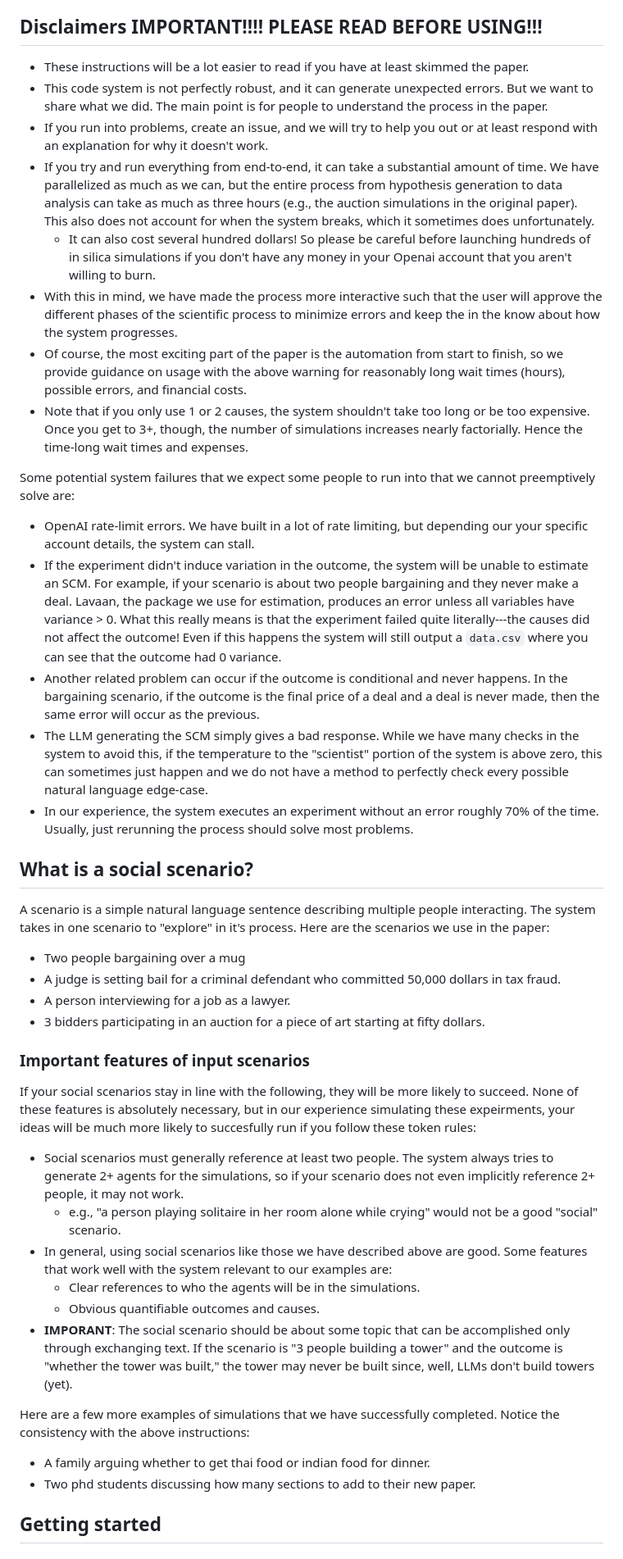
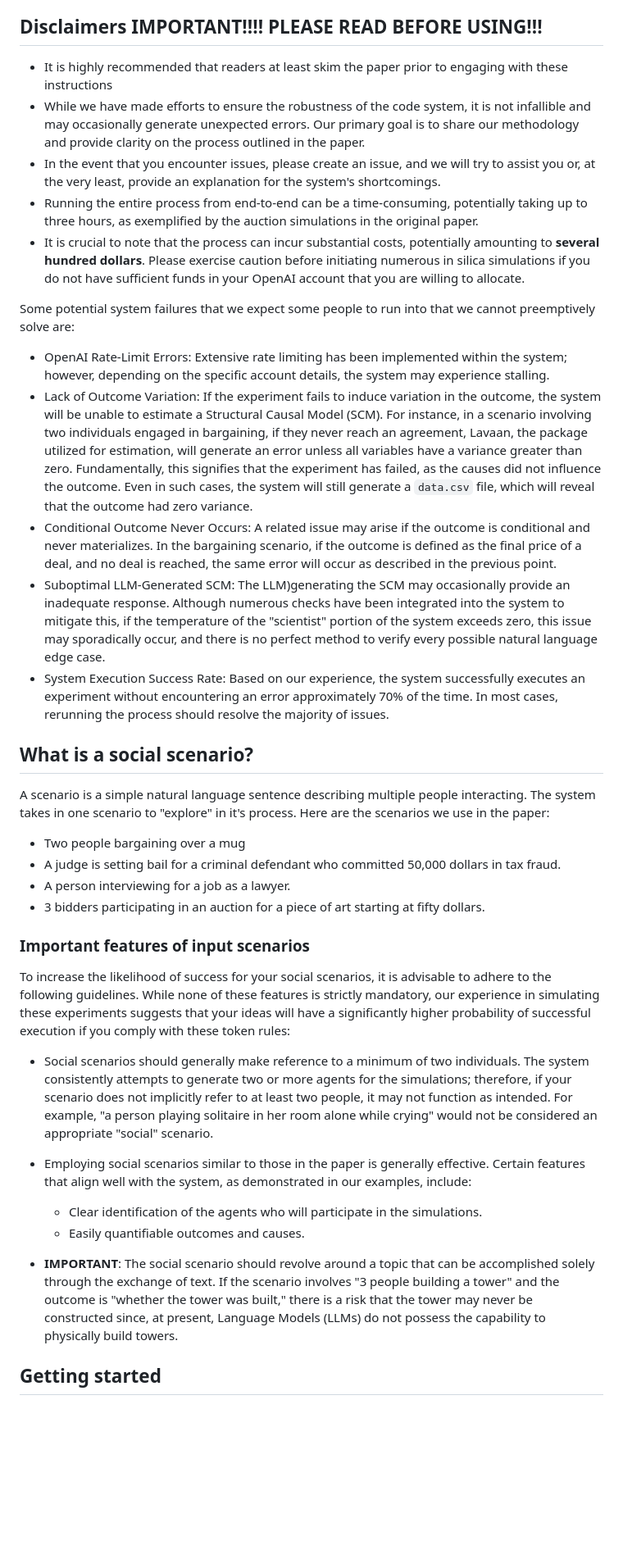
Before and after one commit to KeHang-Zhu/lm-automated-social-science, a Markdown page: README.md, the part around the change. Shown at 82% size. Drawn GitHub-style; blank space fills up the shorter version.

```diff
--- a/README.md
+++ b/README.md
@@ -34,22 +34,19 @@ If you are interested in knowing more about and exciting research field of LLMs
 
 ## Disclaimers IMPORTANT!!!! PLEASE READ BEFORE USING!!!
 
-- These instructions will be a lot easier to read if you have at least skimmed the paper.
-- This code system is not perfectly robust, and it can generate unexpected errors. But we want to share what we did. The main point is for people to understand the process in the paper.
-- If you run into problems, create an issue, and we will try to help you out or at least respond with an explanation for why it doesn't work.
-- If you try and run everything from end-to-end, it can take a substantial amount of time. We have parallelized as much as we can, but the entire process from hypothesis generation to data analysis can take as much as three hours (e.g., the auction simulations in the original paper). This also does not account for when the system breaks, which it sometimes does unfortunately.
-  - It can also cost several hundred dollars! So please be careful before launching hundreds of in silica simulations if you don't have any money in your Openai account that you aren't willing to burn.
-- With this in mind, we have made the process more interactive such that the user will approve the different phases of the scientific process to minimize errors and keep the in the know about how the system progresses.
- - Of course, the most exciting part of the paper is the automation from start to finish, so we provide guidance on usage with the above warning for reasonably long wait times (hours), possible errors, and financial costs.
- - Note that if you only use 1 or 2 causes, the system shouldn't take too long or be too expensive. Once you get to 3+, though, the number of simulations increases nearly factorially. Hence the time-long wait times and expenses.
+- It is highly recommended that readers at least skim the paper prior to engaging with these instructions
+- While we have made efforts to ensure the robustness of the code system, it is not infallible and may occasionally generate unexpected errors. Our primary goal is to share our methodology and provide clarity on the process outlined in the paper.
+- In the event that you encounter issues, please create an issue, and we will try to assist you or, at the very least, provide an explanation for the system's shortcomings.
+- Running the entire process from end-to-end can be a time-consuming, potentially taking up to three hours, as exemplified by the auction simulations in the original paper.
+- It is crucial to note that the process can incur substantial costs, potentially amounting to **several hundred dollars**. Please exercise caution before initiating numerous in silica simulations if you do not have sufficient funds in your OpenAI account that you are willing to allocate.
 
 Some potential system failures that we expect some people to run into that we cannot preemptively solve are:
 
-- OpenAI rate-limit errors. We have built in a lot of rate limiting, but depending our your specific account details, the system can stall.
-- If the experiment didn't induce variation in the outcome, the system will be unable to estimate an SCM. For example, if your scenario is about two people bargaining and they never make a deal. Lavaan, the package we use for estimation, produces an error unless all variables have variance > 0. What this really means is that the experiment failed quite literally---the causes did not affect the outcome! Even if this happens the system will still output a `data.csv` where you can see that the outcome had 0 variance.
-- Another related problem can occur if the outcome is conditional and never happens. In the bargaining scenario, if the outcome is the final price of a deal and a deal is never made, then the same error will occur as the previous.
-- The LLM generating the SCM simply gives a bad response. While we have many checks in the system to avoid this, if the temperature to the "scientist" portion of the system is above zero, this can sometimes just happen and we do not have a method to perfectly check every possible natural language edge-case.
-- In our experience, the system executes an experiment without an error roughly 70% of the time. Usually, just rerunning the process should solve most problems.
+- OpenAI Rate-Limit Errors: Extensive rate limiting has been implemented within the system; however, depending on the specific account details, the system may experience stalling.
+- Lack of Outcome Variation: If the experiment fails to induce variation in the outcome, the system will be unable to estimate a Structural Causal Model (SCM). For instance, in a scenario involving two individuals engaged in bargaining, if they never reach an agreement, Lavaan, the package utilized for estimation, will generate an error unless all variables have a variance greater than zero. Fundamentally, this signifies that the experiment has failed, as the causes did not influence the outcome. Even in such cases, the system will still generate a `data.csv` file, which will reveal that the outcome had zero variance.
+- Conditional Outcome Never Occurs: A related issue may arise if the outcome is conditional and never materializes. In the bargaining scenario, if the outcome is defined as the final price of a deal, and no deal is reached, the same error will occur as described in the previous point.
+- Suboptimal LLM-Generated SCM: The LLM)generating the SCM may occasionally provide an inadequate response. Although numerous checks have been integrated into the system to mitigate this, if the temperature of the "scientist" portion of the system exceeds zero, this issue may sporadically occur, and there is no perfect method to verify every possible natural language edge case.
+- System Execution Success Rate: Based on our experience, the system successfully executes an experiment without encountering an error approximately 70% of the time. In most cases, rerunning the process should resolve the majority of issues.
 
 <!-- - PyPI: ... -->
 <!-- - Documentation:  -->
@@ -66,19 +63,14 @@ A scenario is a simple natural language sentence describing multiple people inte
 
 ### Important features of input scenarios
 
-If your social scenarios stay in line with the following, they will be more likely to succeed. None of these features is absolutely necessary, but in our experience simulating these expeirments, your ideas will be much more likely to succesfully run if you follow these token rules:
+To increase the likelihood of success for your social scenarios, it is advisable to adhere to the following guidelines. While none of these features is strictly mandatory, our experience in simulating these experiments suggests that your ideas will have a significantly higher probability of successful execution if you comply with these token rules:
 
+- Social scenarios should generally make reference to a minimum of two individuals. The system consistently attempts to generate two or more agents for the simulations; therefore, if your scenario does not implicitly refer to at least two people, it may not function as intended. For example, "a person playing solitaire in her room alone while crying" would not be considered an appropriate "social" scenario.
 
-- Social scenarios must generally reference at least two people. The system always tries to generate 2+ agents for the simulations, so if your scenario does not even implicitly reference 2+ people, it may not work.
-   - e.g., "a person playing solitaire in her room alone while crying" would not be a good "social" scenario.
-- In general, using social scenarios like those we have described above are good. Some features that work well with the system relevant to our examples are:
-   - Clear references to who the agents will be in the simulations.
-   - Obvious quantifiable outcomes and causes.
-- **IMPORANT**: The social scenario should be about some topic that can be accomplished only through exchanging text. If the scenario is "3 people building a tower" and the outcome is "whether the tower was built," the tower may never be built since, well, LLMs don't build towers (yet).
-
-Here are a few more examples of simulations that we have successfully completed. Notice the consistency with the above instructions:
-- A family arguing whether to get thai food or indian food for dinner.
-- Two phd students discussing how many sections to add to their new paper.
+- Employing social scenarios similar to those in the paper is generally effective. Certain features that align well with the system, as demonstrated in our examples, include:
+  - Clear identification of the agents who will participate in the simulations.
+  - Easily quantifiable outcomes and causes.
+- **IMPORTANT**: The social scenario should revolve around a topic that can be accomplished solely through the exchange of text. If the scenario involves "3 people building a tower" and the outcome is "whether the tower was built," there is a risk that the tower may never be constructed since, at present, Language Models (LLMs) do not possess the capability to physically build towers.
 
 ## Getting started
 
```
